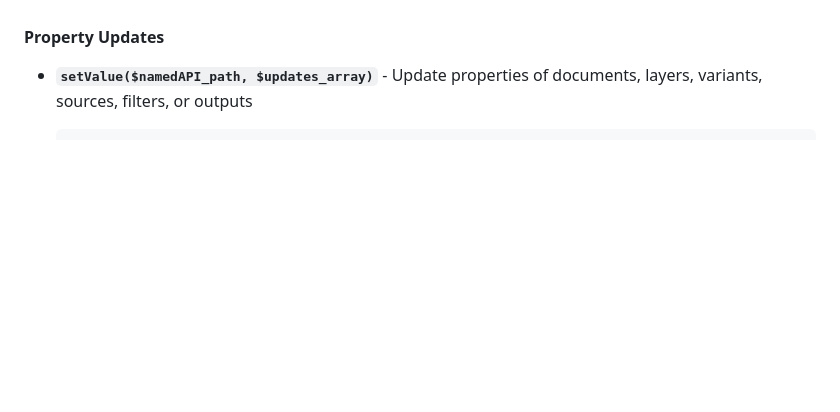
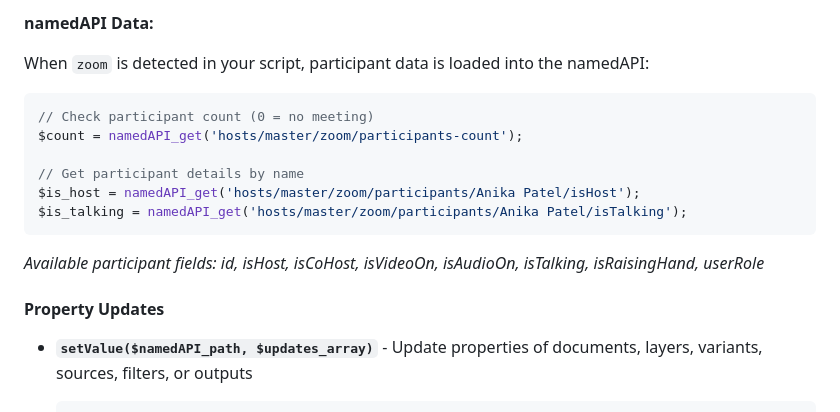
Before and after one commit to forbiddenPHP/mimoLive-automation, a Markdown page: readme.md, the part around one of its changes. Rendered like a GitHub page; blank space fills up the shorter version.

````diff
--- a/readme.md
+++ b/readme.md
@@ -320,3 +384,16 @@ mimoLive allows storing persistent data inside the document file. These function
+**namedAPI Data:**
+
+When `zoom` is detected in your script, participant data is loaded into the namedAPI:
+```php
+// Check participant count (0 = no meeting)
+$count = namedAPI_get('hosts/master/zoom/participants-count');
+
+// Get participant details by name
+$is_host = namedAPI_get('hosts/master/zoom/participants/Anika Patel/isHost');
+$is_talking = namedAPI_get('hosts/master/zoom/participants/Anika Patel/isTalking');
+```
+
+*Available participant fields: id, isHost, isCoHost, isVideoOn, isAudioOn, isTalking, isRaisingHand, userRole*
 
 #### Property Updates
 
````
Also changed, not shown: other parts of readme.md (+64 -0 lines).
